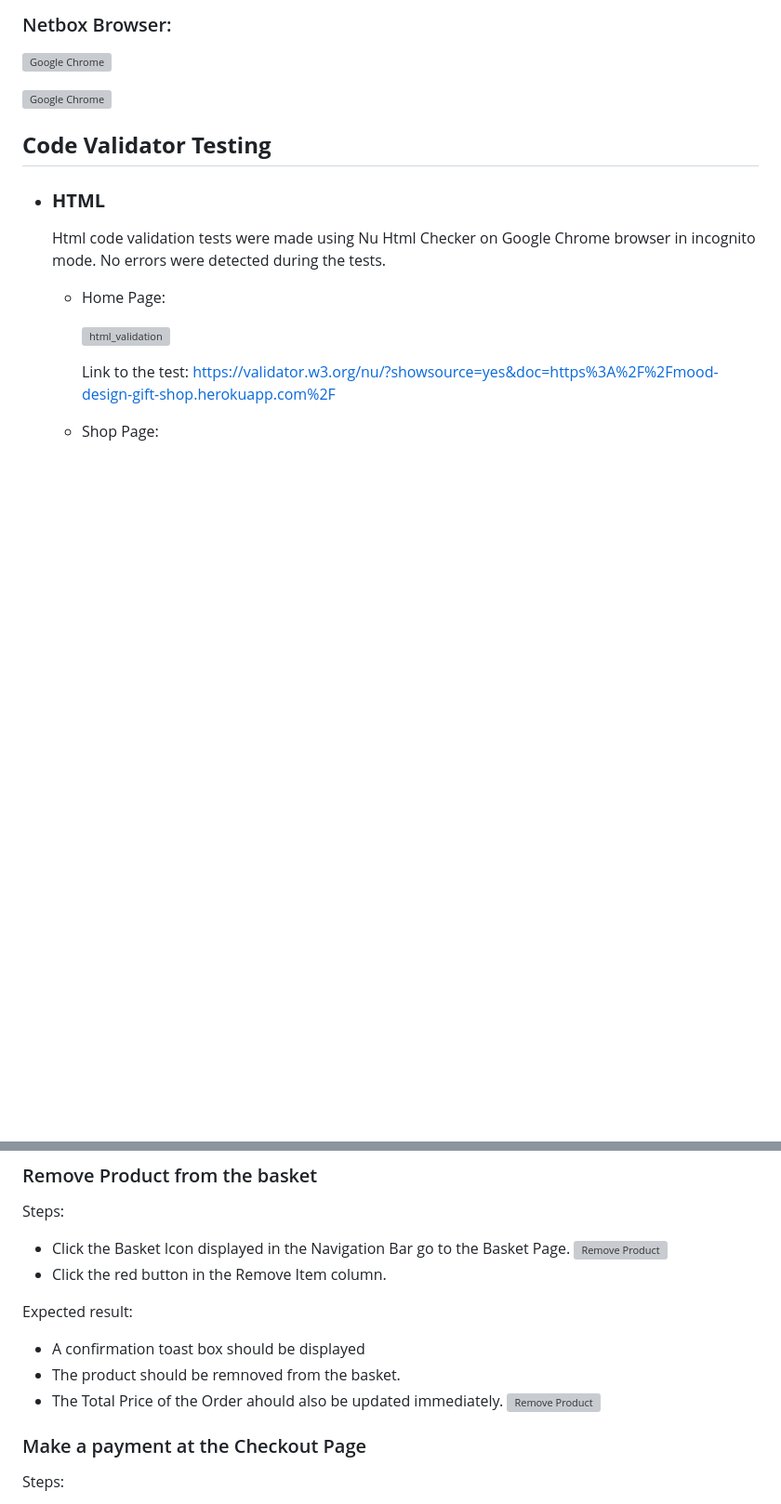
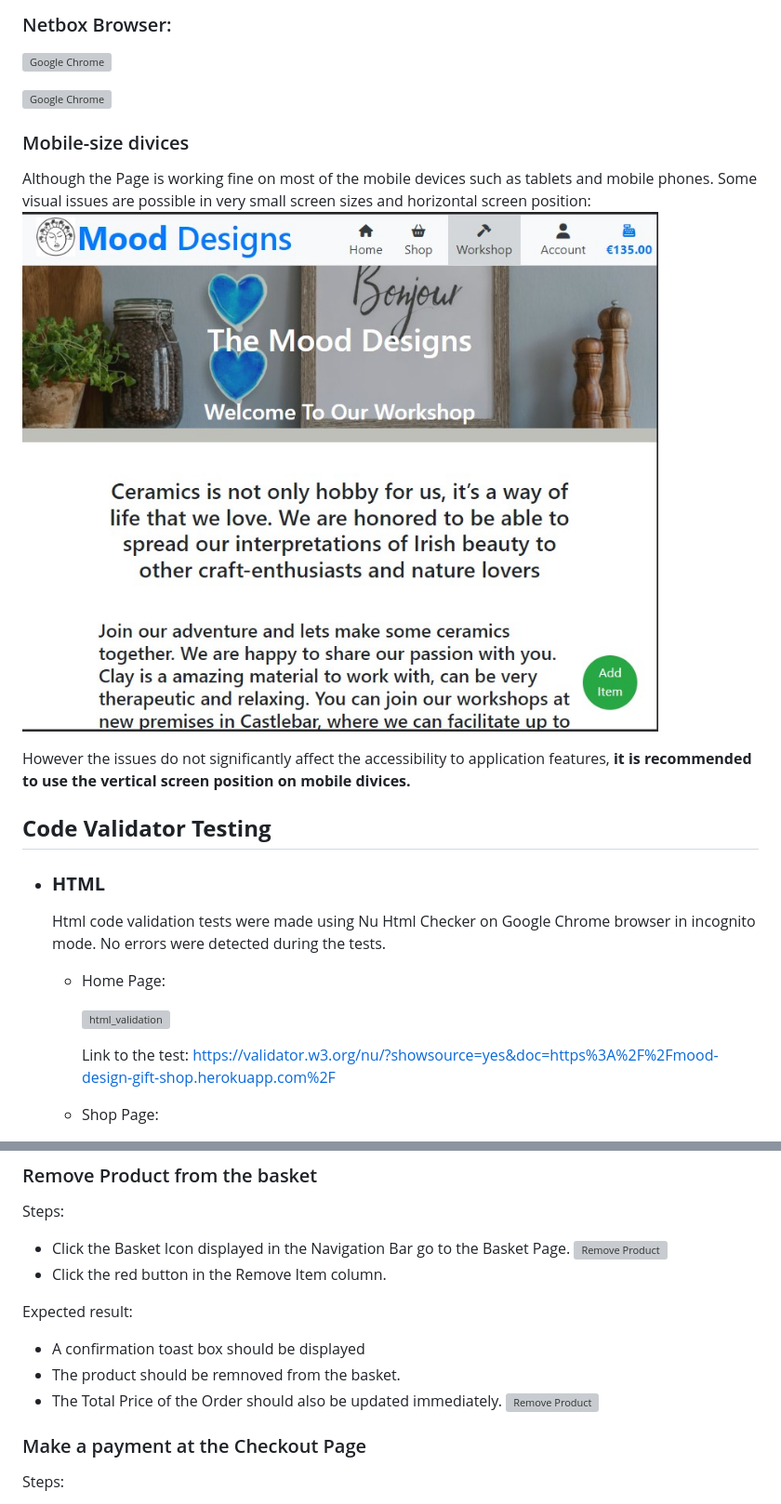
Before and after one commit to TomaszWoloszyn983/mood-design-gift-shop, a Markdown page: TESTING.md, 2 parts joined by grey strips. Shown: that part at 93% size. Rendered like a GitHub page; pictures changed too: documentation/bugs_and_errors/layout_issue01.jpg (added); blank space fills up the shorter version; grey boxes are pictures that could not be loaded.

Commit message:
Add Responisive issue to the Testing.md section.

```diff
--- a/TESTING.md
+++ b/TESTING.md
@@ -31,6 +31,14 @@
  ![Google Chrome](documentation/testing/resp_netbox.jpg)
 
  ![Google Chrome](documentation/testing/resp_netbox_xs.jpg)
+
+
+### Mobile-size divices
+
+Although the Page is working fine on most of the mobile devices such as tablets and mobile phones. Some visual issues are possible in very small screen sizes and horizontal screen position:
+![Layout issue](documentation/bugs_and_errors/layout_issue01.jpg)
+
+However the issues do not significantly affect the accessibility to application features, **it is recommended to use the vertical screen position on mobile divices.**
 
 
 ## **Code Validator Testing**
@@ -427,7 +435,7 @@ Steps:
 Expected result:
 * A confirmation toast box should be displayed
 * The product should be remnoved from the basket.
-* The Total Price of the Order ahould also be updated immediately.
+* The Total Price of the Order should also be updated immediately.
     ![Remove Product](documentation/testing/update_basket03.jpg)
 
 
```
Also changed, not shown: 1 other file.
